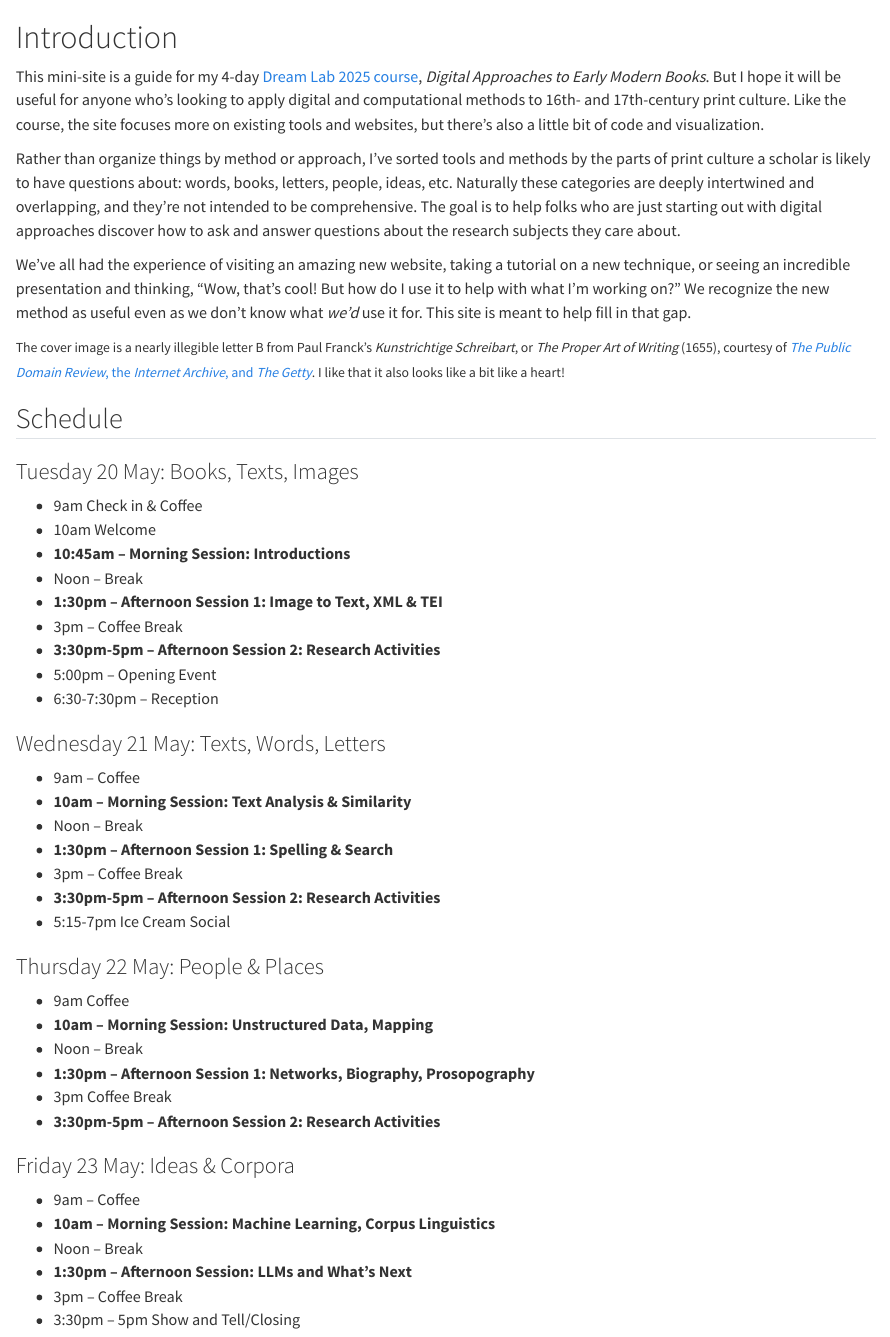
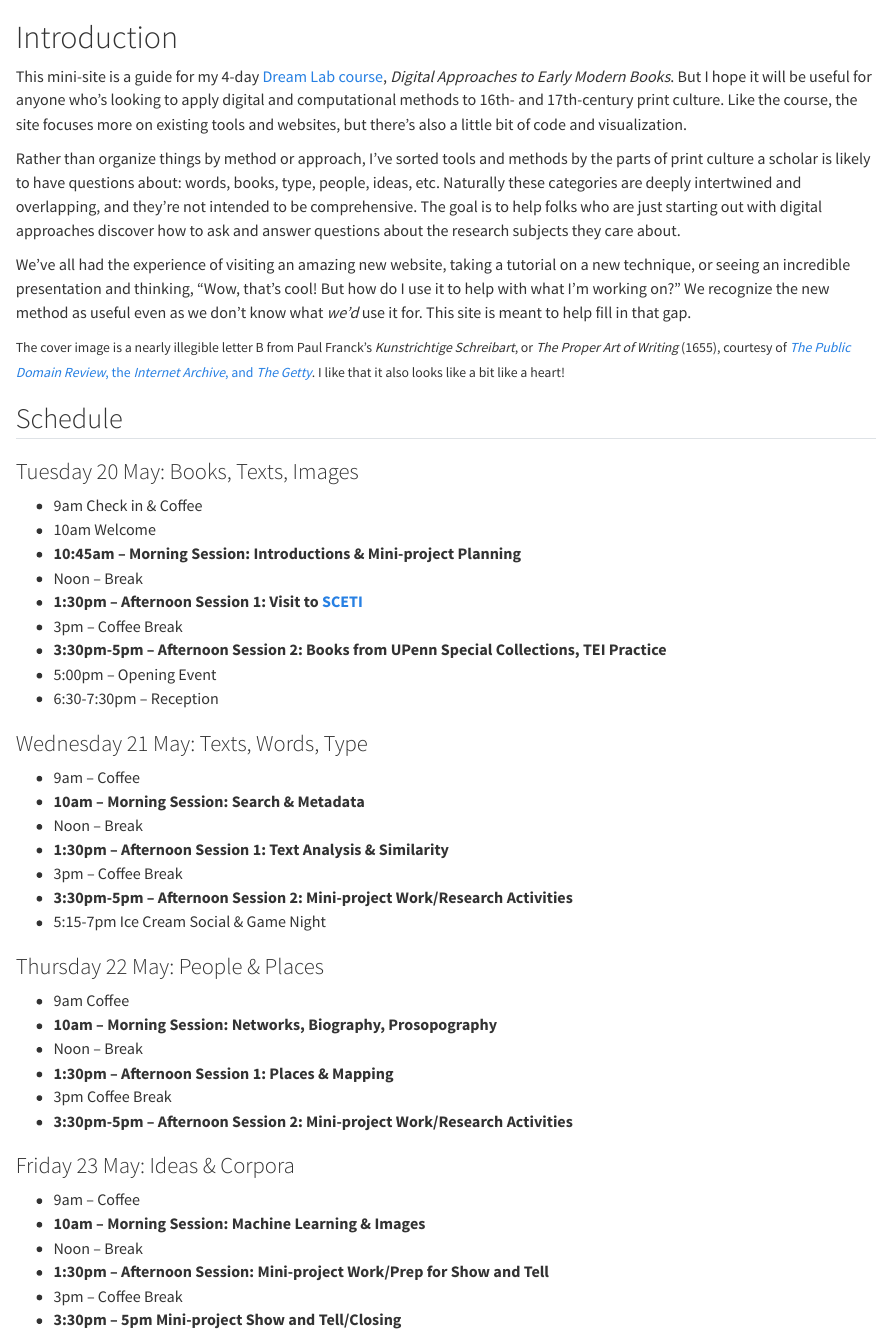
Before and after one commit to jrladd/digitalbooks, a Quarto document (index.qmd): the page in a window 1100 px wide, from its top. Rendered offline with R 4.5, knitr and Pandoc in place of Quarto, with nearby package versions.

Commit message:
update 2026 schedule

```diff
--- a/_quarto.yml
+++ b/_quarto.yml
@@ -8,7 +8,7 @@ book:
   favicon: favicon.png
   sidebar:
     logo: kunstrichtigesch00fran_B.jpeg
-  date: "5/7/2025"
+  date: "5/24/2026"
   chapters:
     - index.qmd
     - part: "**Ask Questions About:**"
@@ -16,15 +16,14 @@ book:
         - books.qmd
         - texts.qmd
         - words.qmd
-        - letters.qmd
-        - images.qmd
+        - type.qmd
         - people.qmd
         - places.qmd
         - ideas.qmd
         - corpora.qmd
     - references.qmd
   search: true
-  page-footer: "John R. Ladd, DreamLab2025"
+  page-footer: "John R. Ladd, Dream Lab 2025, 2026"
 
 bibliography: references.bib
 
--- a/index.qmd
+++ b/index.qmd
@@ -1,8 +1,8 @@
 # Introduction {.unnumbered}
 
-This mini-site is a guide for my 4-day [Dream Lab 2025 course](https://web.sas.upenn.edu/dream-lab/digital-approaches-to-early-modern-books-2025/), *Digital Approaches to Early Modern Books*. But I hope it will be useful for anyone who's looking to apply digital and computational methods to 16th- and 17th-century print culture. Like the course, the site focuses more on existing tools and websites, but there's also a little bit of code and visualization.
+This mini-site is a guide for my 4-day [Dream Lab course](https://web.sas.upenn.edu/dream-lab/digital-approaches-to-early-modern-books-2026-2/), *Digital Approaches to Early Modern Books*. But I hope it will be useful for anyone who's looking to apply digital and computational methods to 16th- and 17th-century print culture. Like the course, the site focuses more on existing tools and websites, but there's also a little bit of code and visualization.
 
-Rather than organize things by method or approach, I've sorted tools and methods by the parts of print culture a scholar is likely to have questions about: words, books, letters, people, ideas, etc. Naturally these categories are deeply intertwined and overlapping, and they're not intended to be comprehensive. The goal is to help folks who are just starting out with digital approaches discover how to ask and answer questions about the research subjects they care about.
+Rather than organize things by method or approach, I've sorted tools and methods by the parts of print culture a scholar is likely to have questions about: words, books, type, people, ideas, etc. Naturally these categories are deeply intertwined and overlapping, and they're not intended to be comprehensive. The goal is to help folks who are just starting out with digital approaches discover how to ask and answer questions about the research subjects they care about.
 
 We've all had the experience of visiting an amazing new website, taking a tutorial on a new technique, or seeing an incredible presentation and thinking, "Wow, that's cool! But how do I use it to help with what I'm working on?" We recognize the new method as useful even as we don't know what *we'd* use it for. This site is meant to help fill in that gap.
 
@@ -14,38 +14,38 @@ We've all had the experience of visiting an amazing new website, taking a tutori
 
 - 9am Check in & Coffee
 - 10am Welcome
-- **10:45am – Morning Session: Introductions**
+- **10:45am – Morning Session: Introductions & Mini-project Planning**
 - Noon – Break
-- **1:30pm – Afternoon Session 1: Image to Text, XML & TEI**
+- **1:30pm – Afternoon Session 1: Visit to [SCETI](https://www.library.upenn.edu/schoenberg-center-electronic)**
 - 3pm – Coffee Break
-- **3:30pm-5pm – Afternoon Session 2: Research Activities**
+- **3:30pm-5pm – Afternoon Session 2: Books from UPenn Special Collections, TEI Practice**
 - 5:00pm – Opening Event
 - 6:30-7:30pm – Reception
 
-### Wednesday 21 May: Texts, Words, Letters
+### Wednesday 21 May: Texts, Words, Type
 
 - 9am – Coffee
-- **10am – Morning Session: Text Analysis & Similarity**
+- **10am – Morning Session: Search & Metadata**
 - Noon – Break
-- **1:30pm – Afternoon Session 1: Spelling & Search**
+- **1:30pm – Afternoon Session 1: Text Analysis & Similarity**
 - 3pm – Coffee Break
-- **3:30pm-5pm – Afternoon Session 2: Research Activities**
-- 5:15-7pm Ice Cream Social
+- **3:30pm-5pm – Afternoon Session 2: Mini-project Work/Research Activities**
+- 5:15-7pm Ice Cream Social & Game Night
 
 ### Thursday 22 May: People & Places
 
 - 9am Coffee
-- **10am – Morning Session: Unstructured Data, Mapping**
+- **10am – Morning Session: Networks, Biography, Prosopography**
 - Noon – Break
-- **1:30pm – Afternoon Session 1: Networks, Biography, Prosopography**
+- **1:30pm – Afternoon Session 1: Places & Mapping**
 - 3pm Coffee Break
-- **3:30pm-5pm – Afternoon Session 2: Research Activities**
+- **3:30pm-5pm – Afternoon Session 2: Mini-project Work/Research Activities**
 
 ### Friday 23 May: Ideas & Corpora
 
 - 9am – Coffee
-- **10am – Morning Session: Machine Learning, Corpus Linguistics**
+- **10am – Morning Session: Machine Learning & Images**
 - Noon – Break
-- **1:30pm – Afternoon Session: LLMs and What's Next**
+- **1:30pm – Afternoon Session: Mini-project Work/Prep for Show and Tell**
 - 3pm – Coffee Break
-- 3:30pm – 5pm Show and Tell/Closing
+- **3:30pm – 5pm Mini-project Show and Tell/Closing**
```
Also changed, not shown: books.qmd (+1 -3 lines), type.qmd (renamed from letters.qmd, +2 -2 lines), words.qmd (+1 -1 lines).
